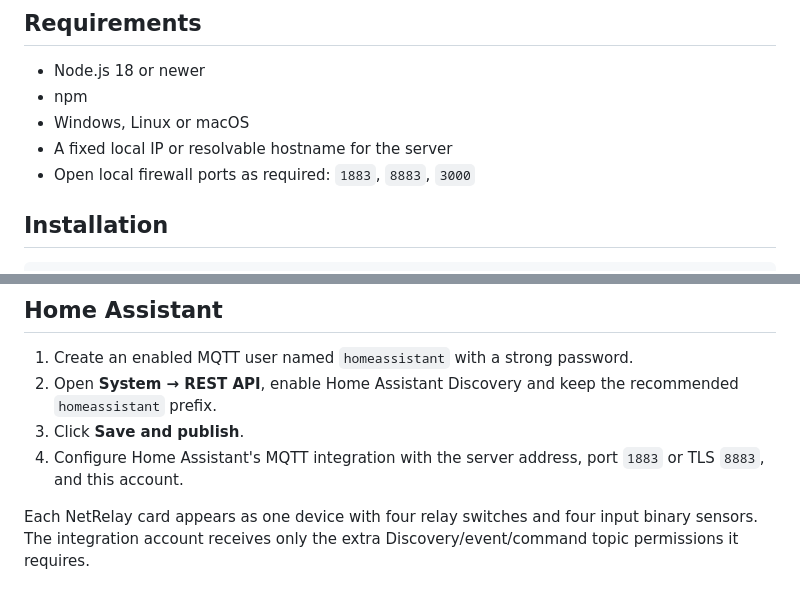
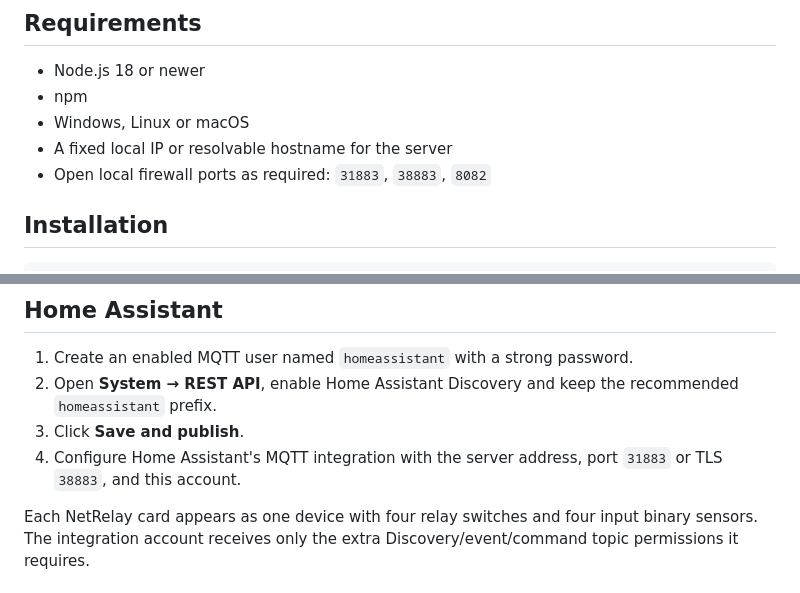
Before and after one commit to mlteknoloji/mqttserver, a Markdown page: README.en.md, 2 parts joined by grey strips. Rendered like a GitHub page.

```diff
--- a/README.en.md
+++ b/README.en.md
@@ -33,7 +33,7 @@ NetRelay products are available from the official store: **[Buy NetRelay](https:
 - npm
 - Windows, Linux or macOS
 - A fixed local IP or resolvable hostname for the server
-- Open local firewall ports as required: `1883`, `8883`, `3000`
+- Open local firewall ports as required: `31883`, `38883`, `8082`
 
 ## Installation
 
@@ -347,7 +347,7 @@ Key routes include devices, history, groups, relay control, sync, restart and gr
 1. Create an enabled MQTT user named `homeassistant` with a strong password.
 2. Open **System → REST API**, enable Home Assistant Discovery and keep the recommended `homeassistant` prefix.
 3. Click **Save and publish**.
-4. Configure Home Assistant's MQTT integration with the server address, port `1883` or TLS `8883`, and this account.
+4. Configure Home Assistant's MQTT integration with the server address, port `31883` or TLS `38883`, and this account.
 
 Each NetRelay card appears as one device with four relay switches and four input binary sensors. The integration account receives only the extra Discovery/event/command topic permissions it requires.
 
```
Also changed, not shown: other parts of README.en.md (+18 -18 lines), README.md (+38 -38 lines).
